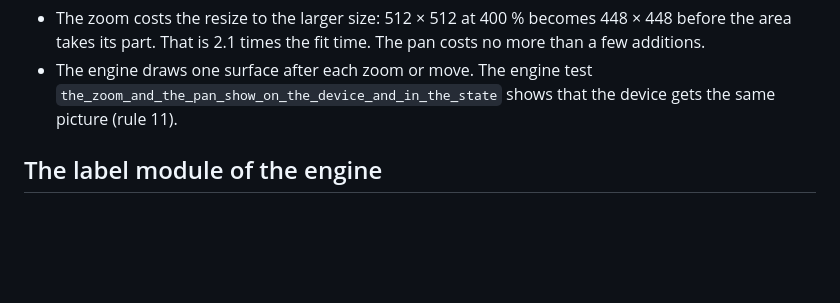
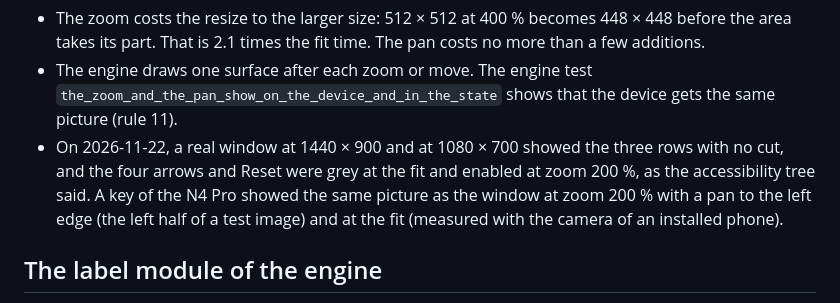
Before and after one commit to shantanugoel/OpenCraft, a Markdown page: docs/kb/text-rendering.md, the part around the change. Rendered like a GitHub page; blank space fills up the shorter version.

Commit message:
docs: record the crop rows, the picture, and the measured cost (KEY-02)
Adds the user guide section with its picture, the measured render cost of a
zoomed image, and the result of the real window and device check.

Part of #450

```diff
--- a/docs/kb/text-rendering.md
+++ b/docs/kb/text-rendering.md
@@ -155,6 +155,12 @@ warm-up, and the mean of 100 calls: no decode is in the time.
 - The engine draws one surface after each zoom or move. The engine test
   `the_zoom_and_the_pan_show_on_the_device_and_in_the_state` shows that the
   device gets the same picture (rule 11).
+- On 2026-11-22, a real window at 1440 × 900 and at 1080 × 700 showed the
+  three rows with no cut, and the four arrows and Reset were grey at the fit
+  and enabled at zoom 200 %, as the accessibility tree said. A key of the
+  N4 Pro showed the same picture as the window at zoom 200 % with a pan to
+  the left edge (the left half of a test image) and at the fit (measured
+  with the camera of an installed phone).
 
 ## The label module of the engine
 
```
Also changed, not shown: docs/user/first-key.md (+2 -0 lines), docs/user/images/image-crop.png (added).
